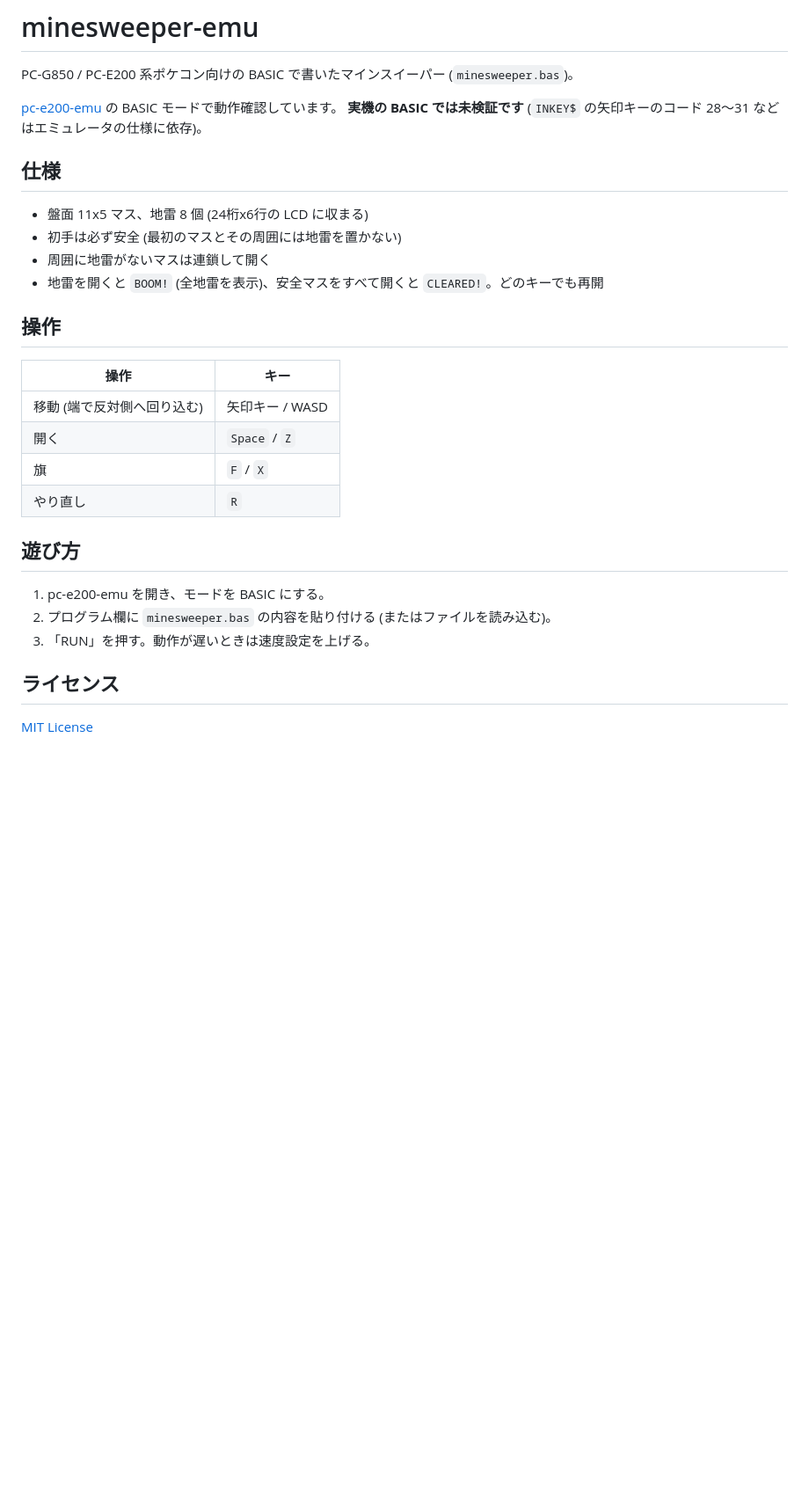
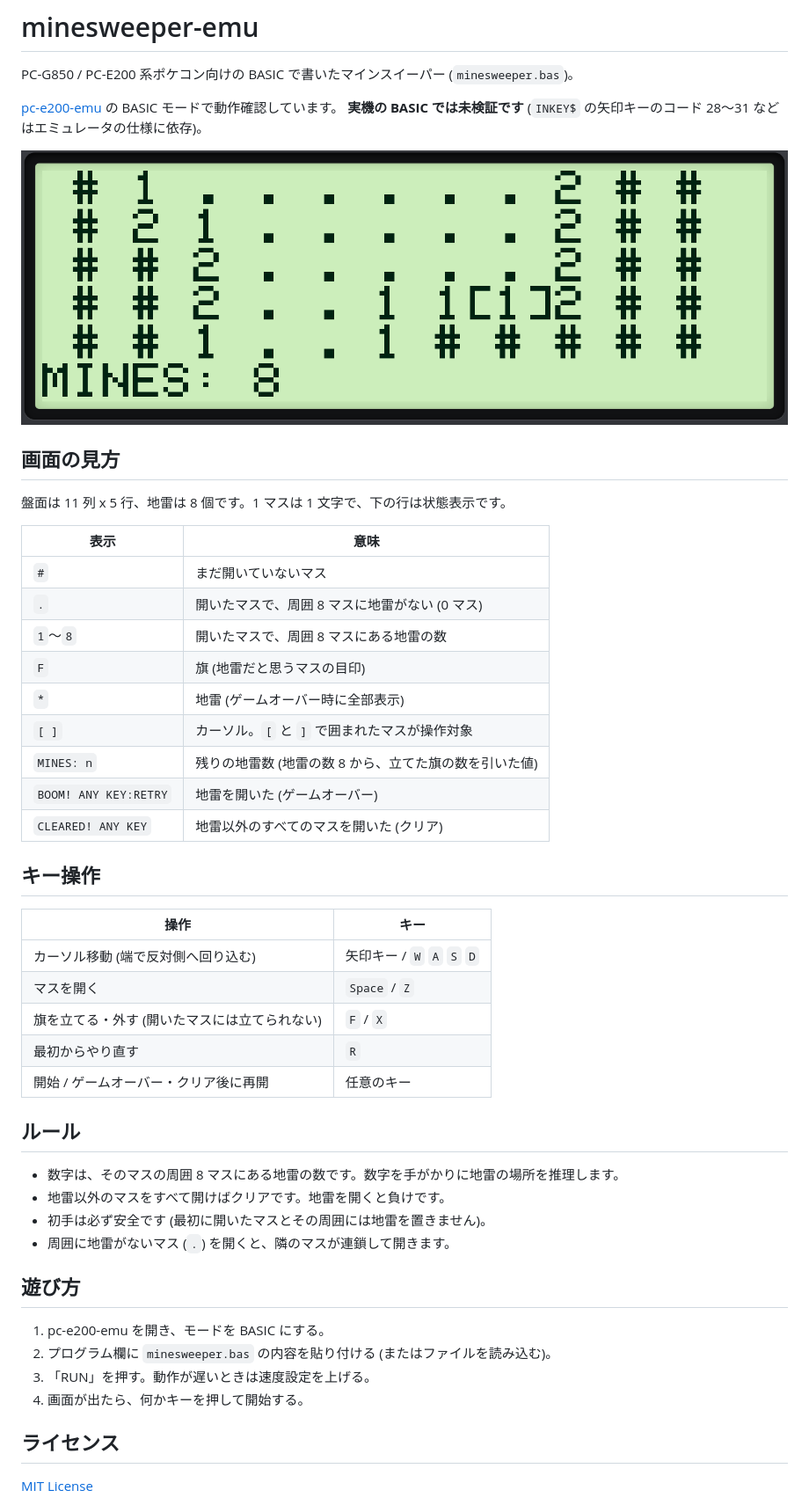
Before and after one commit to mesaka/minesweeper-emu, a Markdown page: README.md, the part around the change. Shown at 88% size. Rendered like a GitHub page; pictures changed too: images/screenshot.png (added); blank space fills up the shorter version.

Commit message:
README: add screenshot, display legend and key controls
Co-Authored-By: Claude Sonnet 5.5 <noreply@anthropic.com>
Claude-Session: https://claude.ai/code/session_01KnLj3YFTjTCDv2nzAWoiNz

```diff
--- a/README.md
+++ b/README.md
@@ -5,24 +5,43 @@ PC-G850 / PC-E200 系ポケコン向けの BASIC で書いたマインスイー
 [pc-e200-emu](https://github.com/mesaka/pc-e200-emu) の BASIC モードで動作確認しています。
 **実機の BASIC では未検証です** (`INKEY$` の矢印キーのコード 28〜31 などはエミュレータの仕様に依存)。
 
-## 仕様
-- 盤面 11x5 マス、地雷 8 個 (24桁x6行の LCD に収まる)
-- 初手は必ず安全 (最初のマスとその周囲には地雷を置かない)
-- 周囲に地雷がないマスは連鎖して開く
-- 地雷を開くと `BOOM!` (全地雷を表示)、安全マスをすべて開くと `CLEARED!`。どのキーでも再開
+![プレイ中の画面 (pc-e200-emu の BASIC モード)](images/screenshot.png)
 
-## 操作
+## 画面の見方
+盤面は 11 列 x 5 行、地雷は 8 個です。1 マスは 1 文字で、下の行は状態表示です。
+
+| 表示 | 意味 |
+|---|---|
+| `#` | まだ開いていないマス |
+| `.` | 開いたマスで、周囲 8 マスに地雷がない (0 マス) |
+| `1`〜`8` | 開いたマスで、周囲 8 マスにある地雷の数 |
+| `F` | 旗 (地雷だと思うマスの目印) |
+| `*` | 地雷 (ゲームオーバー時に全部表示) |
+| `[ ]` | カーソル。`[` と `]` で囲まれたマスが操作対象 |
+| `MINES: n` | 残りの地雷数 (地雷の数 8 から、立てた旗の数を引いた値) |
+| `BOOM! ANY KEY:RETRY` | 地雷を開いた (ゲームオーバー) |
+| `CLEARED! ANY KEY` | 地雷以外のすべてのマスを開いた (クリア) |
+
+## キー操作
 | 操作 | キー |
 |---|---|
-| 移動 (端で反対側へ回り込む) | 矢印キー / WASD |
-| 開く | `Space` / `Z` |
-| 旗 | `F` / `X` |
-| やり直し | `R` |
+| カーソル移動 (端で反対側へ回り込む) | 矢印キー / `W` `A` `S` `D` |
+| マスを開く | `Space` / `Z` |
+| 旗を立てる・外す (開いたマスには立てられない) | `F` / `X` |
+| 最初からやり直す | `R` |
+| 開始 / ゲームオーバー・クリア後に再開 | 任意のキー |
+
+## ルール
+- 数字は、そのマスの周囲 8 マスにある地雷の数です。数字を手がかりに地雷の場所を推理します。
+- 地雷以外のマスをすべて開けばクリアです。地雷を開くと負けです。
+- 初手は必ず安全です (最初に開いたマスとその周囲には地雷を置きません)。
+- 周囲に地雷がないマス (`.`) を開くと、隣のマスが連鎖して開きます。
 
 ## 遊び方
 1. pc-e200-emu を開き、モードを BASIC にする。
 2. プログラム欄に `minesweeper.bas` の内容を貼り付ける (またはファイルを読み込む)。
 3. 「RUN」を押す。動作が遅いときは速度設定を上げる。
+4. 画面が出たら、何かキーを押して開始する。
 
 ## ライセンス
 [MIT License](LICENSE)
```
